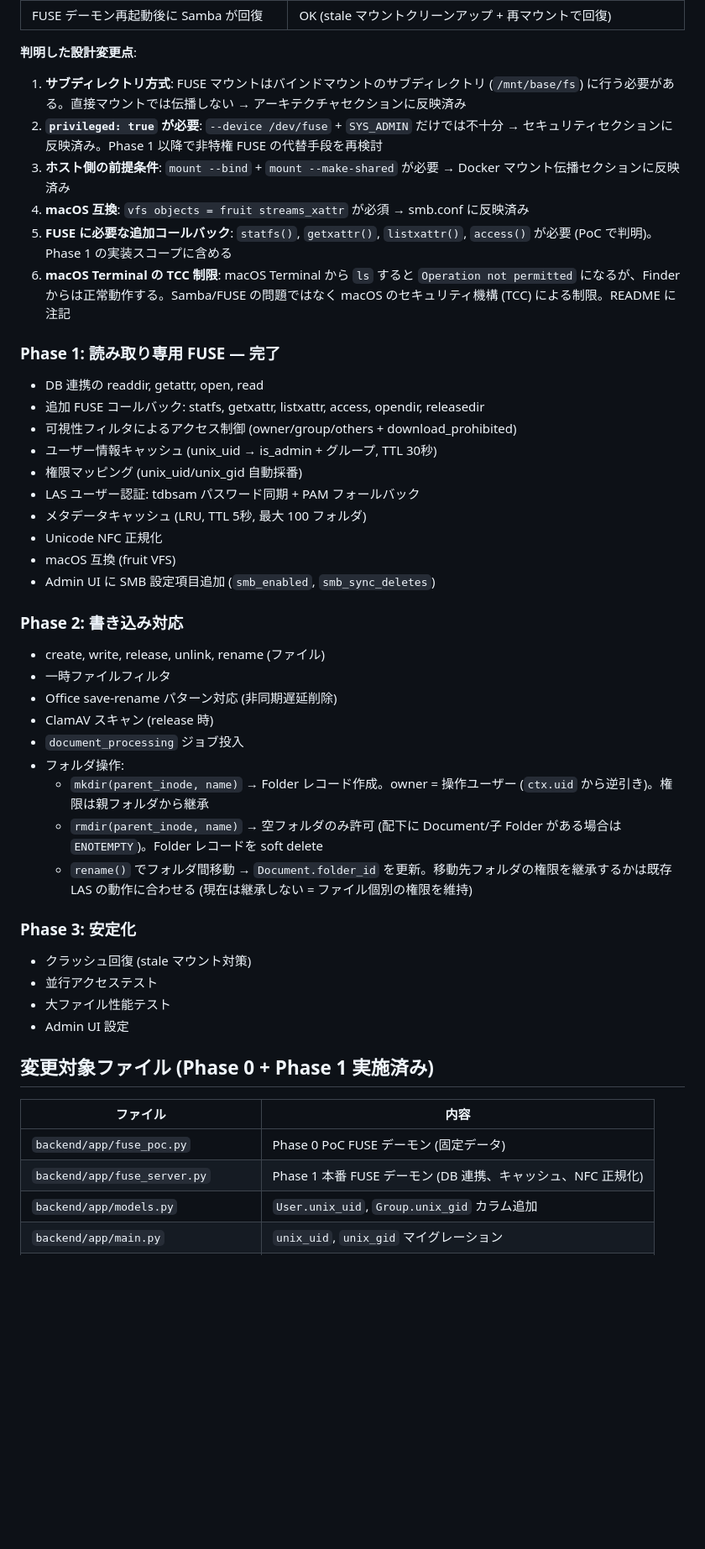
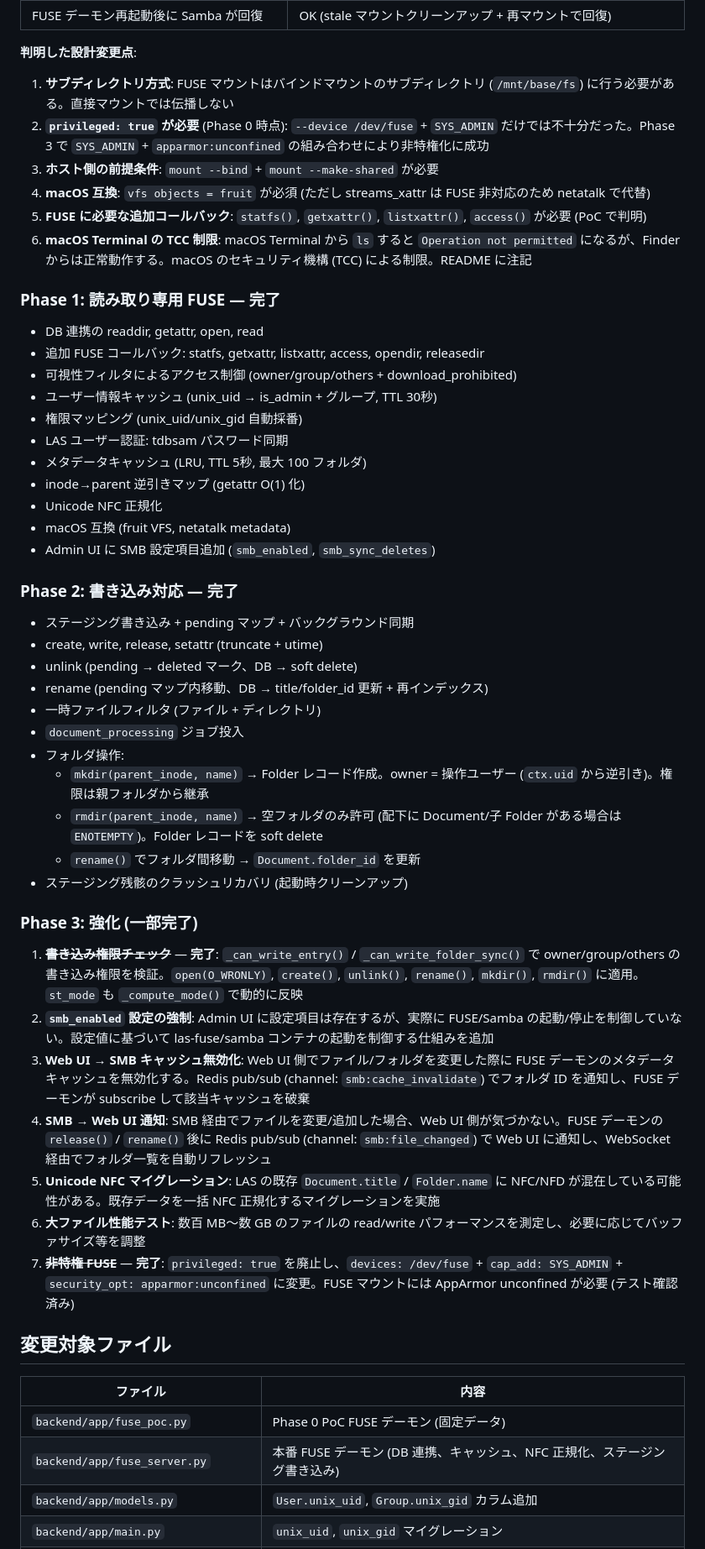
Before and after one commit to sakuranaga/local-ai-search, a Markdown page: docs/smb-fuse.md, the part around one of its changes. Shown at 84% size. Rendered like a GitHub page; blank space fills up the shorter version.

```diff
--- a/docs/smb-fuse.md
+++ b/docs/smb-fuse.md
@@ -490,12 +496,12 @@ dos charset = UTF-8
 
 **判明した設計変更点**:
 
-1. **サブディレクトリ方式**: FUSE マウントはバインドマウントのサブディレクトリ (`/mnt/base/fs`) に行う必要がある。直接マウントでは伝播しない → アーキテクチャセクションに反映済み
-2. **`privileged: true` が必要**: `--device /dev/fuse` + `SYS_ADMIN` だけでは不十分 → セキュリティセクションに反映済み。Phase 1 以降で非特権 FUSE の代替手段を再検討
-3. **ホスト側の前提条件**: `mount --bind` + `mount --make-shared` が必要 → Docker マウント伝播セクションに反映済み
-4. **macOS 互換**: `vfs objects = fruit streams_xattr` が必須 → smb.conf に反映済み
-5. **FUSE に必要な追加コールバック**: `statfs()`, `getxattr()`, `listxattr()`, `access()` が必要 (PoC で判明)。Phase 1 の実装スコープに含める
-6. **macOS Terminal の TCC 制限**: macOS Terminal から `ls` すると `Operation not permitted` になるが、Finder からは正常動作する。Samba/FUSE の問題ではなく macOS のセキュリティ機構 (TCC) による制限。README に注記
+1. **サブディレクトリ方式**: FUSE マウントはバインドマウントのサブディレクトリ (`/mnt/base/fs`) に行う必要がある。直接マウントでは伝播しない
+2. **`privileged: true` が必要** (Phase 0 時点): `--device /dev/fuse` + `SYS_ADMIN` だけでは不十分だった。Phase 3 で `SYS_ADMIN` + `apparmor:unconfined` の組み合わせにより非特権化に成功
+3. **ホスト側の前提条件**: `mount --bind` + `mount --make-shared` が必要
+4. **macOS 互換**: `vfs objects = fruit` が必須 (ただし streams_xattr は FUSE 非対応のため netatalk で代替)
+5. **FUSE に必要な追加コールバック**: `statfs()`, `getxattr()`, `listxattr()`, `access()` が必要 (PoC で判明)
+6. **macOS Terminal の TCC 制限**: macOS Terminal から `ls` すると `Operation not permitted` になるが、Finder からは正常動作する。macOS のセキュリティ機構 (TCC) による制限。README に注記
 
 ### Phase 1: 読み取り専用 FUSE — 完了
 
@@ -504,37 +510,43 @@ dos charset = UTF-8
 - 可視性フィルタによるアクセス制御 (owner/group/others + download_prohibited)
 - ユーザー情報キャッシュ (unix_uid → is_admin + グループ, TTL 30秒)
 - 権限マッピング (unix_uid/unix_gid 自動採番)
-- LAS ユーザー認証: tdbsam パスワード同期 + PAM フォールバック
+- LAS ユーザー認証: tdbsam パスワード同期
 - メタデータキャッシュ (LRU, TTL 5秒, 最大 100 フォルダ)
+- inode→parent 逆引きマップ (getattr O(1) 化)
 - Unicode NFC 正規化
-- macOS 互換 (fruit VFS)
+- macOS 互換 (fruit VFS, netatalk metadata)
 - Admin UI に SMB 設定項目追加 (`smb_enabled`, `smb_sync_deletes`)
 
-### Phase 2: 書き込み対応
+### Phase 2: 書き込み対応 — 完了
 
-- create, write, release, unlink, rename (ファイル)
-- 一時ファイルフィルタ
-- Office save-rename パターン対応 (非同期遅延削除)
-- ClamAV スキャン (release 時)
+- ステージング書き込み + pending マップ + バックグラウンド同期
+- create, write, release, setattr (truncate + utime)
+- unlink (pending → deleted マーク、DB → soft delete)
+- rename (pending マップ内移動、DB → title/folder_id 更新 + 再インデックス)
+- 一時ファイルフィルタ (ファイル + ディレクトリ)
 - `document_processing` ジョブ投入
 - フォルダ操作:
   - `mkdir(parent_inode, name)` → Folder レコード作成。owner = 操作ユーザー (`ctx.uid` から逆引き)。権限は親フォルダから継承
   - `rmdir(parent_inode, name)` → 空フォルダのみ許可 (配下に Document/子 Folder がある場合は `ENOTEMPTY`)。Folder レコードを soft delete
-  - `rename()` でフォルダ間移動 → `Document.folder_id` を更新。移動先フォルダの権限を継承するかは既存 LAS の動作に合わせる (現在は継承しない = ファイル個別の権限を維持)
+  - `rename()` でフォルダ間移動 → `Document.folder_id` を更新
+- ステージング残骸のクラッシュリカバリ (起動時クリーンアップ)
 
-### Phase 3: 安定化
+### Phase 3: 強化 (一部完了)
 
-- クラッシュ回復 (stale マウント対策)
-- 並行アクセステスト
-- 大ファイル性能テスト
-- Admin UI 設定
+1. ~~**書き込み権限チェック**~~ — **完了**: `_can_write_entry()` / `_can_write_folder_sync()` で owner/group/others の書き込み権限を検証。`open(O_WRONLY)`, `create()`, `unlink()`, `rename()`, `mkdir()`, `rmdir()` に適用。`st_mode` も `_compute_mode()` で動的に反映
+2. **`smb_enabled` 設定の強制**: Admin UI に設定項目は存在するが、実際に FUSE/Samba の起動/停止を制御していない。設定値に基づいて las-fuse/samba コンテナの起動を制御する仕組みを追加
+3. **Web UI → SMB キャッシュ無効化**: Web UI 側でファイル/フォルダを変更した際に FUSE デーモンのメタデータキャッシュを無効化する。Redis pub/sub (channel: `smb:cache_invalidate`) でフォルダ ID を通知し、FUSE デーモンが subscribe して該当キャッシュを破棄
+4. **SMB → Web UI 通知**: SMB 経由でファイルを変更/追加した場合、Web UI 側が気づかない。FUSE デーモンの `release()` / `rename()` 後に Redis pub/sub (channel: `smb:file_changed`) で Web UI に通知し、WebSocket 経由でフォルダ一覧を自動リフレッシュ
+5. **Unicode NFC マイグレーション**: LAS の既存 `Document.title` / `Folder.name` に NFC/NFD が混在している可能性がある。既存データを一括 NFC 正規化するマイグレーションを実施
+6. **大ファイル性能テスト**: 数百 MB〜数 GB のファイルの read/write パフォーマンスを測定し、必要に応じてバッファサイズ等を調整
+7. ~~**非特権 FUSE**~~ — **完了**: `privileged: true` を廃止し、`devices: /dev/fuse` + `cap_add: SYS_ADMIN` + `security_opt: apparmor:unconfined` に変更。FUSE マウントには AppArmor unconfined が必要 (テスト確認済み)
 
-## 変更対象ファイル (Phase 0 + Phase 1 実施済み)
+## 変更対象ファイル
 
 | ファイル | 内容 |
 |---------|------|
 | `backend/app/fuse_poc.py` | Phase 0 PoC FUSE デーモン (固定データ) |
-| `backend/app/fuse_server.py` | Phase 1 本番 FUSE デーモン (DB 連携、キャッシュ、NFC 正規化) |
+| `backend/app/fuse_server.py` | 本番 FUSE デーモン (DB 連携、キャッシュ、NFC 正規化、ステージング書き込み) |
 | `backend/app/models.py` | `User.unix_uid`, `Group.unix_gid` カラム追加 |
 | `backend/app/main.py` | `unix_uid`, `unix_gid` マイグレーション |
 | `backend/app/routers/auth.py` | SMB 内部 API (`smb-verify`, `smb-users`) + パスワード同期 |
```
Also changed, not shown: other parts of docs/smb-fuse.md (+163 -157 lines), README.md (+2 -4 lines), README_ja.md (+2 -4 lines).
